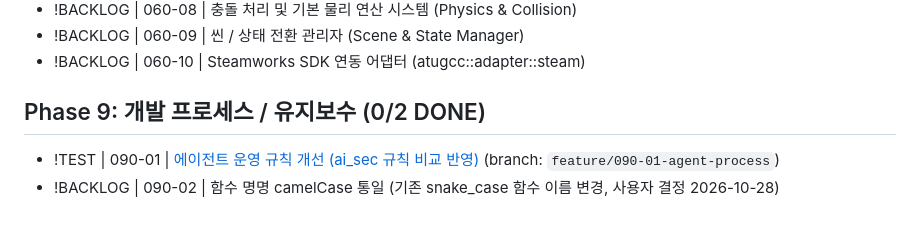
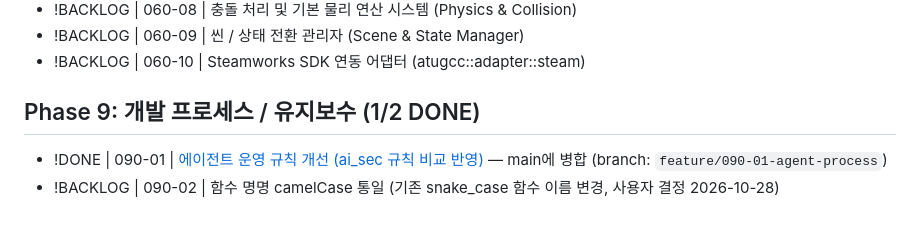
Before and after one commit to hataeung2/cpp, a Markdown page: docs/tasks/agent_todo.md, the part around the change. Drawn GitHub-style.

```diff
--- a/docs/tasks/agent_todo.md
+++ b/docs/tasks/agent_todo.md
@@ -80,6 +80,6 @@
 - !BACKLOG | 060-09 | 씬 / 상태 전환 관리자 (Scene & State Manager)
 - !BACKLOG | 060-10 | Steamworks SDK 연동 어댑터 (atugcc::adapter::steam)
 
-## Phase 9: 개발 프로세스 / 유지보수 (0/2 DONE)
-- !TEST | 090-01 | [에이전트 운영 규칙 개선 (ai_sec 규칙 비교 반영)](/docs/specs/090_01_agent_process.md) (branch: `feature/090-01-agent-process`)
+## Phase 9: 개발 프로세스 / 유지보수 (1/2 DONE)
+- !DONE | 090-01 | [에이전트 운영 규칙 개선 (ai_sec 규칙 비교 반영)](/docs/specs/090_01_agent_process.md) — main에 병합 (branch: `feature/090-01-agent-process`)
 - !BACKLOG | 090-02 | 함수 명명 camelCase 통일 (기존 snake_case 함수 이름 변경, 사용자 결정 2026-10-28)
```
Also changed, not shown: docs/known_issues.md (+2 -2 lines), 1 other file.
